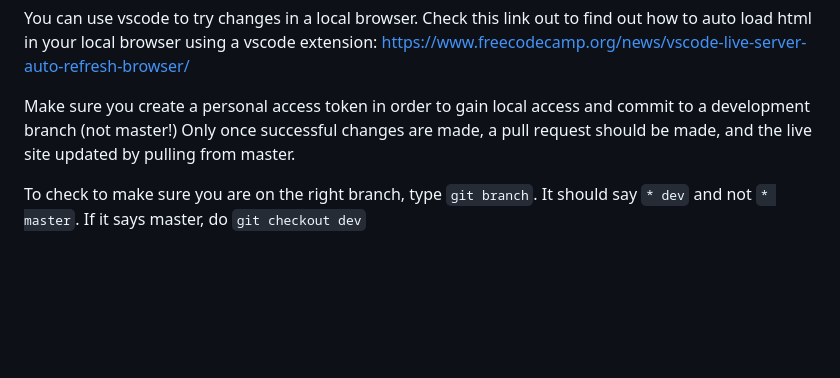
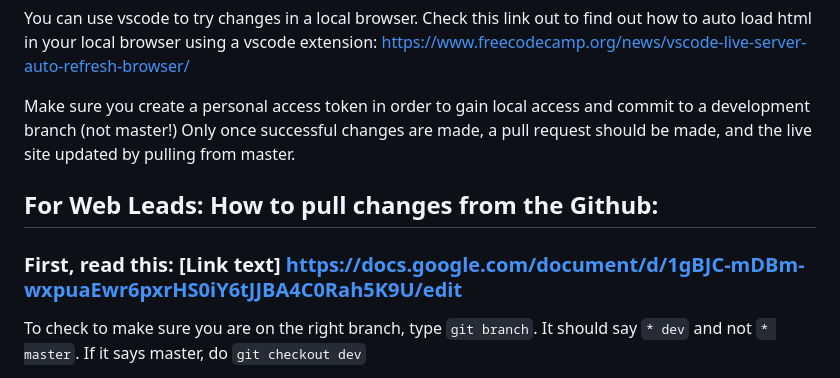
Before and after one commit to utengrexpo/EngineeringExpoMainSite, a Markdown page: README.md, the part around the change. GitHub-like rendering; blank space fills up the shorter version.

Commit message:
Update README.md with link to how to access website

```diff
--- a/README.md
+++ b/README.md
@@ -11,6 +11,10 @@ If you would like to contribute to the Engineering Expo website, you will need t
 You can use vscode to try changes in a local browser. Check this link out to find out how to auto load html in your local browser using a vscode extension: https://www.freecodecamp.org/news/vscode-live-server-auto-refresh-browser/
 
 Make sure you create a personal access token in order to gain local access and commit to a development branch (not master!) Only once successful changes are made, a pull request should be made, and the live site updated by pulling from master.
+
+## For Web Leads: How to pull changes from the Github:
+
+### First, read this: [Link text] https://docs.google.com/document/d/1gBJC-mDBm-wxpuaEwr6pxrHS0iY6tJJBA4C0Rah5K9U/edit
 
 To check to make sure you are on the right branch, type `git branch`. It should say `* dev` and not `* master`. If it says master, do `git checkout dev`
 
```
